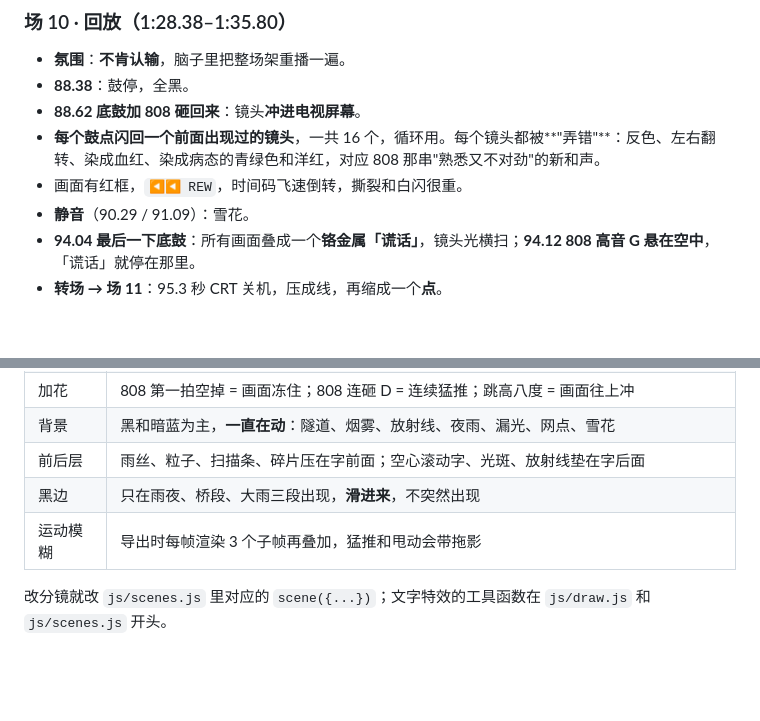
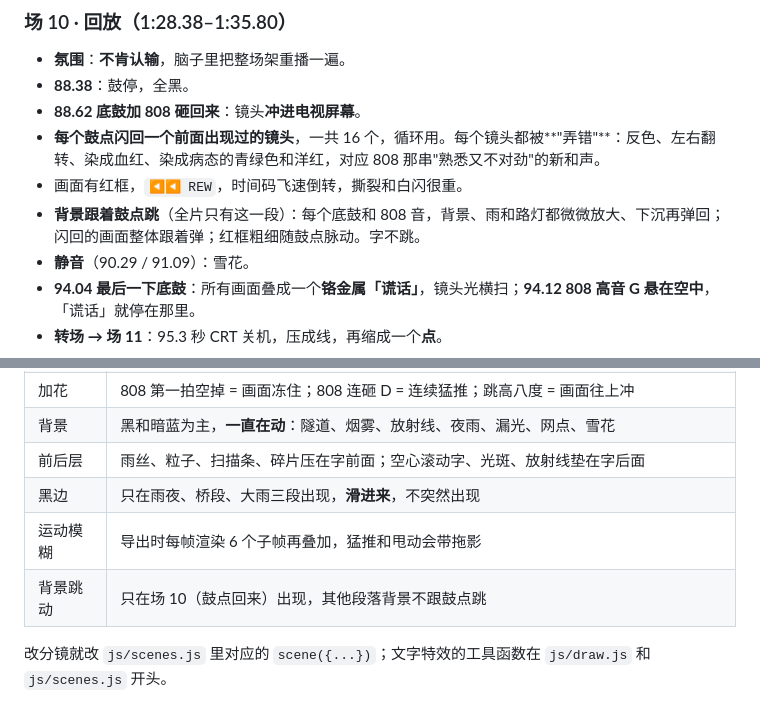
Before and after one commit to dangaow/damn, a Markdown page: mv/STORYBOARD.md, 2 parts joined by grey strips. GitHub-like rendering; blank space fills up the shorter version.

Commit message:
Storyboard: note the return-section background bounce and 6-sample motion blur
Co-Authored-By: Claude Opus 5.5 <noreply@anthropic.com>
Claude-Session: https://claude.ai/code/session_019PqLiUbiRjDS8Extxe4BUH

```diff
--- a/mv/STORYBOARD.md
+++ b/mv/STORYBOARD.md
@@ -280,6 +280,7 @@
 - **88.62 底鼓加 808 砸回来**：镜头**冲进电视屏幕**。
 - **每个鼓点闪回一个前面出现过的镜头**，一共 16 个，循环用。每个镜头都被**"弄错"**：反色、左右翻转、染成血红、染成病态的青绿色和洋红，对应 808 那串"熟悉又不对劲"的新和声。
 - 画面有红框，`◀◀ REW`，时间码飞速倒转，撕裂和白闪很重。
+- **背景跟着鼓点跳**（全片只有这一段）：每个底鼓和 808 音，背景、雨和路灯都微微放大、下沉再弹回；闪回的画面整体跟着弹；红框粗细随鼓点脉动。字不跳。
 - **静音**（90.29 / 91.09）：雪花。
 - **94.04 最后一下底鼓**：所有画面叠成一个**铬金属「谎话」**，镜头光横扫；**94.12 808 高音 G 悬在空中**，「谎话」就停在那里。
 - **转场 → 场 11**：95.3 秒 CRT 关机，压成线，再缩成一个**点**。
@@ -305,6 +306,7 @@
 | 背景 | 黑和暗蓝为主，**一直在动**：隧道、烟雾、放射线、夜雨、漏光、网点、雪花 |
 | 前后层 | 雨丝、粒子、扫描条、碎片压在字前面；空心滚动字、光斑、放射线垫在字后面 |
 | 黑边 | 只在雨夜、桥段、大雨三段出现，**滑进来**，不突然出现 |
-| 运动模糊 | 导出时每帧渲染 3 个子帧再叠加，猛推和甩动会带拖影 |
+| 运动模糊 | 导出时每帧渲染 6 个子帧再叠加，猛推和甩动会带拖影 |
+| 背景跳动 | 只在场 10（鼓点回来）出现，其他段落背景不跟鼓点跳 |
 
 改分镜就改 `js/scenes.js` 里对应的 `scene({...})`；文字特效的工具函数在 `js/draw.js` 和 `js/scenes.js` 开头。
```
